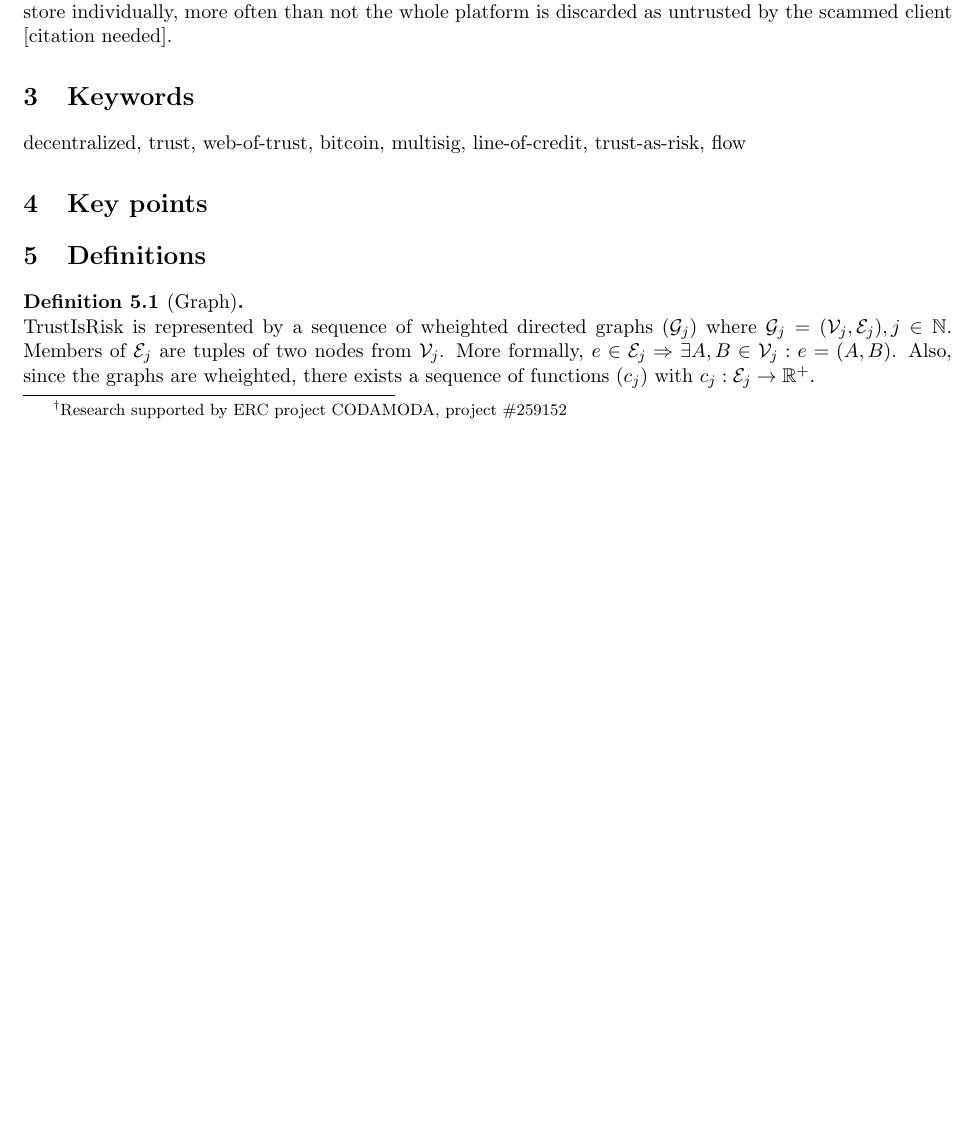
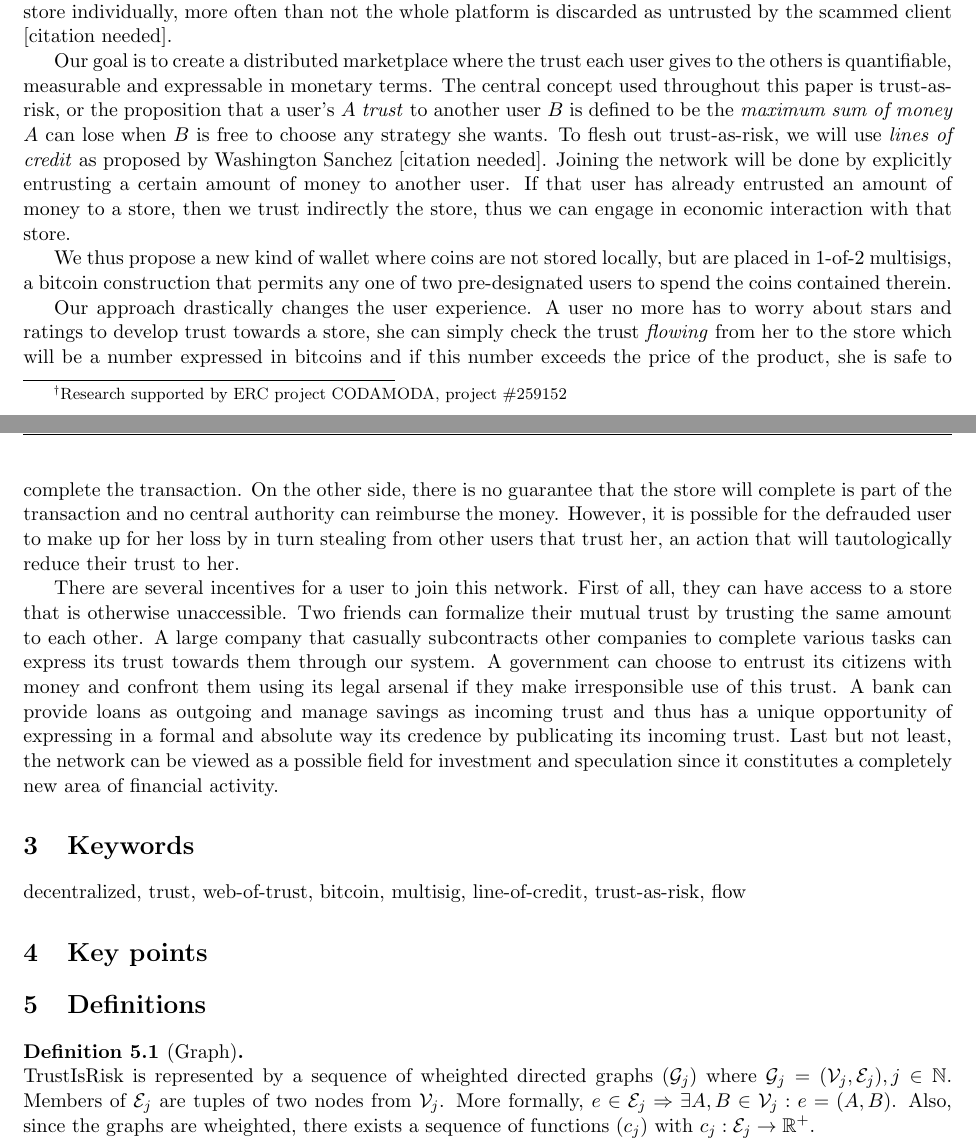
Before and after one commit to decrypto-org/TrustIsRisk, a LaTeX document (paperEng.tex): part of page 1 of 18 before the commit and two parts of pages 1 and 2 of 19 after it, the two joined at a grey line, cut so that both start at the same text, the shorter picture padded with empty space. Compiled offline with pdfLaTeX.

Commit message:
expanded introduction to explain motives, pros and cons, possible usage

```diff
--- a/paperEng.tex
+++ b/paperEng.tex
@@ -134,6 +134,33 @@
      [citation needed] but it is possible for a store to scam a client and there exists no central authority able to verify
      the truth of the client's claim and reimburse her. Even though trust (or distrust) should be directed to each store
      individually, more often than not the whole platform is discarded as untrusted by the scammed client [citation needed].
+
+     Our goal is to create a distributed marketplace where the trust each user gives to the others is quantifiable,
+     measurable and expressable in monetary terms. The central concept used throughout this paper is trust-as-risk, or the
+     proposition that a user's $A$ \textit{trust} to another user $B$ is defined to be the \textit{maximum sum of money} $A$
+     can lose when $B$ is free to choose any strategy she wants. To flesh out trust-as-risk, we will use \textit{lines of
+     credit} as proposed by Washington Sanchez [citation needed]. Joining the network will be done by explicitly entrusting
+     a certain amount of money to another user. If that user has already entrusted an amount of money to a store, then we
+     trust indirectly the store, thus we can engage in economic interaction with that store.
+
+     We thus propose a new kind of wallet where coins are not stored locally, but are placed in 1-of-2 multisigs, a bitcoin
+     construction that permits any one of two pre-designated users to spend the coins contained therein.
+
+     Our approach drastically changes the user experience. A user no more has to worry about stars and ratings to develop
+     trust towards a store, she can simply check the trust \textit{flowing} from her to the store which will be a number
+     expressed in bitcoins and if this number exceeds the price of the product, she is safe to complete the transaction.
+     On the other side, there is no guarantee that the store will complete is part of the transaction and no central
+     authority can reimburse the money. However, it is possible for the defrauded user to make up for her loss by in turn
+     stealing from other users that trust her, an action that will tautologically reduce their trust to her.
+
+     There are several incentives for a user to join this network. First of all, they can have access to a store that is
+     otherwise unaccessible. Two friends can formalize their mutual trust by trusting the same amount to each other. A large
+     company that casually subcontracts other companies to complete various tasks can express its trust towards them through
+     our system. A government can choose to entrust its citizens with money and confront them using its legal arsenal if they
+     make irresponsible use of this trust. A bank can provide loans as outgoing and manage savings as incoming trust and thus
+     has a unique opportunity of expressing in a formal and absolute way its credence by publicating its incoming trust. Last
+     but not least, the network can be viewed as a possible field for investment and speculation since it constitutes a
+     completely new area of financial activity.
 
   \section{Keywords}
      decentralized, trust, web-of-trust, bitcoin, multisig, line-of-credit, trust-as-risk, flow
```
Also changed, not shown: paperEng.pdf.
